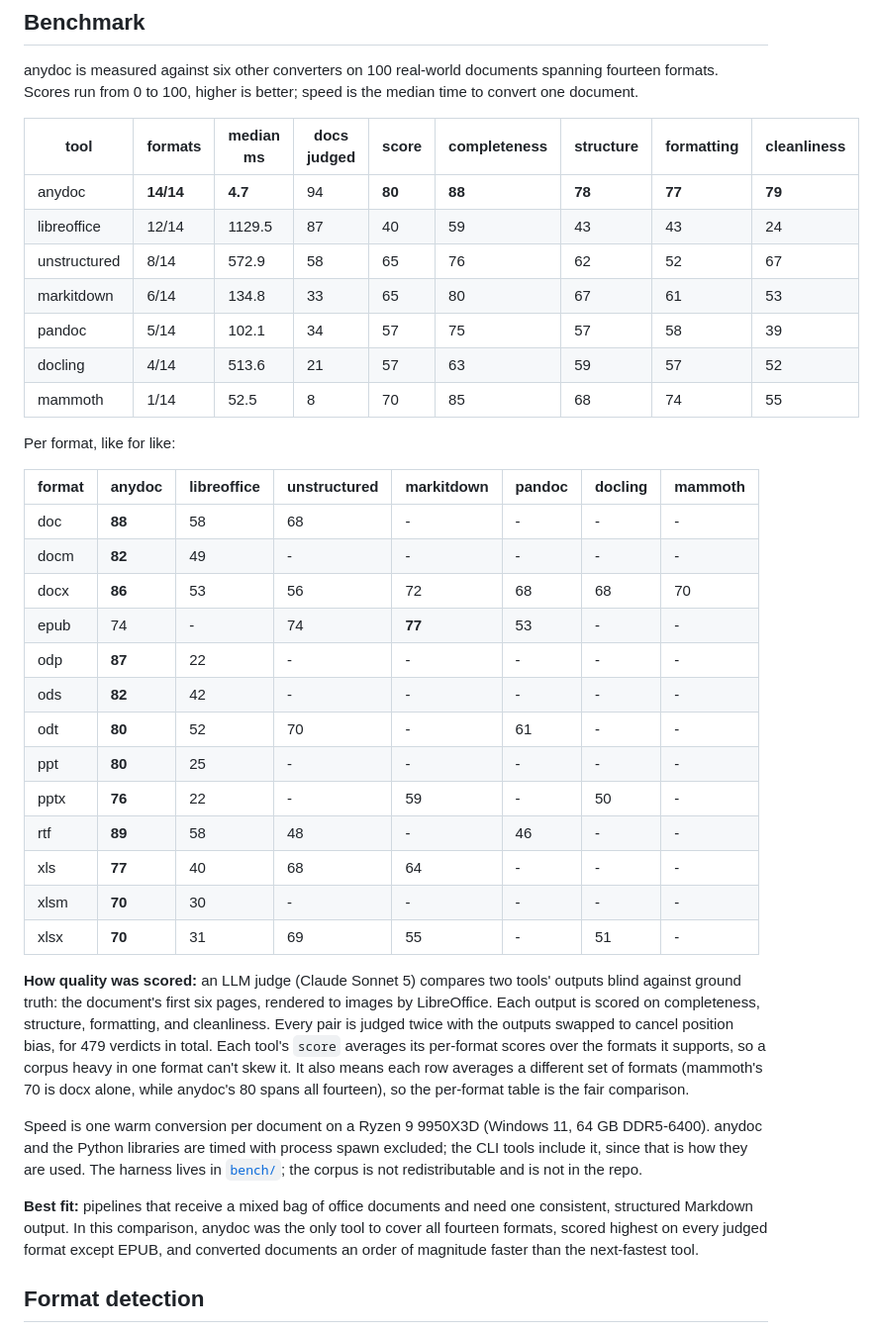
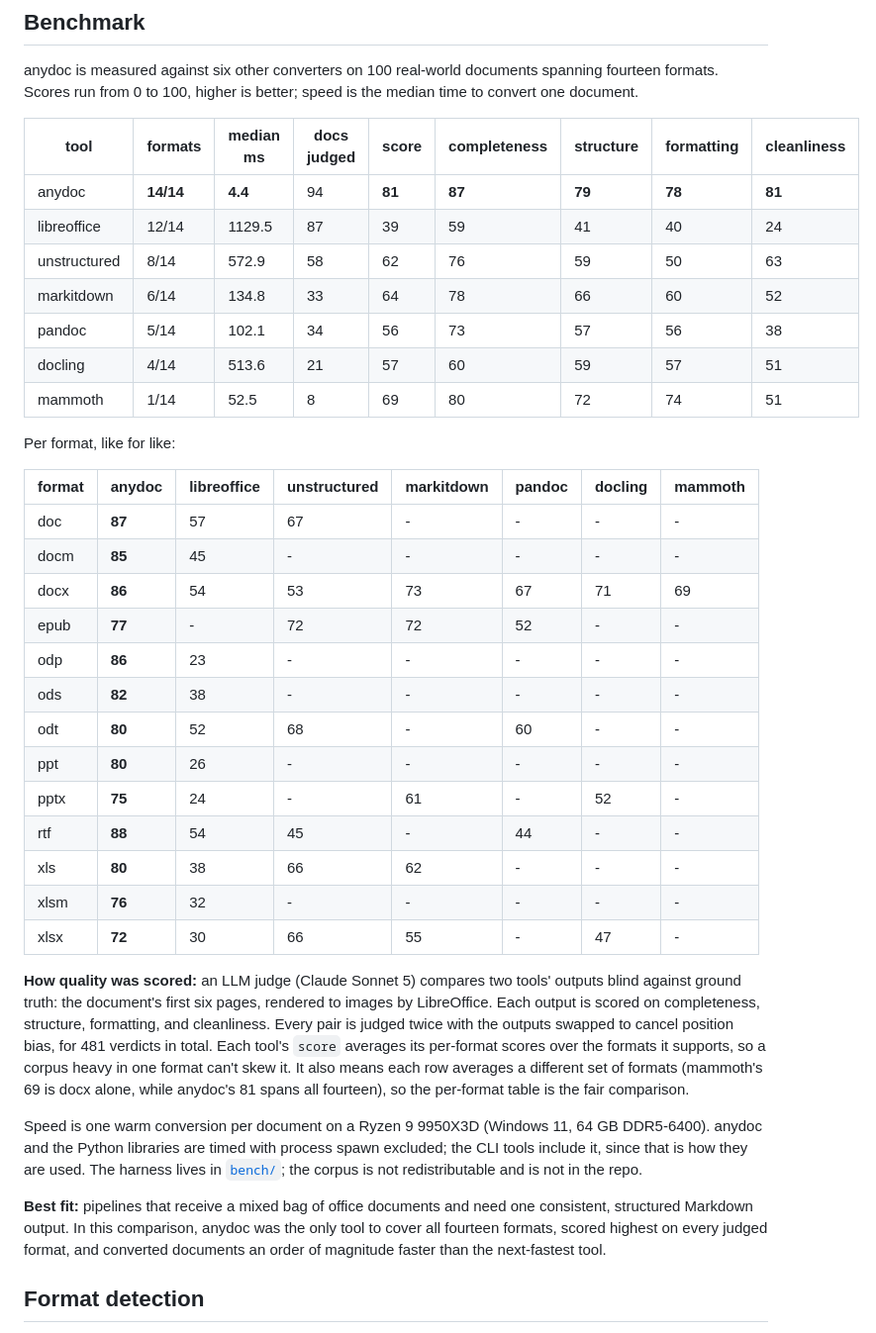
Before and after one commit to 789987777777/anydoc, a Markdown page: README.md, the part around the change. Shown at 99% size. Rendered like a GitHub page.

Commit message:
docs: refresh the benchmark numbers for v0.1.5

```diff
--- a/README.md
+++ b/README.md
@@ -155,37 +155,37 @@ anydoc is measured against six other converters on 100 real-world documents span
 
 | tool         | formats   | median ms | docs judged | score  | completeness | structure | formatting | cleanliness |
 | ------------ | --------- | --------- | ----------- | ------ | ------------ | --------- | ---------- | ----------- |
-| anydoc       | **14/14** | **4.7**   | 94          | **80** | **88**       | **78**    | **77**     | **79**      |
-| libreoffice  | 12/14     | 1129.5    | 87          | 40     | 59           | 43        | 43         | 24          |
-| unstructured | 8/14      | 572.9     | 58          | 65     | 76           | 62        | 52         | 67          |
-| markitdown   | 6/14      | 134.8     | 33          | 65     | 80           | 67        | 61         | 53          |
-| pandoc       | 5/14      | 102.1     | 34          | 57     | 75           | 57        | 58         | 39          |
-| docling      | 4/14      | 513.6     | 21          | 57     | 63           | 59        | 57         | 52          |
-| mammoth      | 1/14      | 52.5      | 8           | 70     | 85           | 68        | 74         | 55          |
+| anydoc       | **14/14** | **4.4**   | 94          | **81** | **87**       | **79**    | **78**     | **81**      |
+| libreoffice  | 12/14     | 1129.5    | 87          | 39     | 59           | 41        | 40         | 24          |
+| unstructured | 8/14      | 572.9     | 58          | 62     | 76           | 59        | 50         | 63          |
+| markitdown   | 6/14      | 134.8     | 33          | 64     | 78           | 66        | 60         | 52          |
+| pandoc       | 5/14      | 102.1     | 34          | 56     | 73           | 57        | 56         | 38          |
+| docling      | 4/14      | 513.6     | 21          | 57     | 60           | 59        | 57         | 51          |
+| mammoth      | 1/14      | 52.5      | 8           | 69     | 80           | 72        | 74         | 51          |
 
 Per format, like for like:
 
 | format | anydoc | libreoffice | unstructured | markitdown | pandoc | docling | mammoth |
 | ------ | ------ | ----------- | ------------ | ---------- | ------ | ------- | ------- |
-| doc    | **88** | 58          | 68           | -          | -      | -       | -       |
-| docm   | **82** | 49          | -            | -          | -      | -       | -       |
-| docx   | **86** | 53          | 56           | 72         | 68     | 68      | 70      |
-| epub   | 74     | -           | 74           | **77**     | 53     | -       | -       |
-| odp    | **87** | 22          | -            | -          | -      | -       | -       |
-| ods    | **82** | 42          | -            | -          | -      | -       | -       |
-| odt    | **80** | 52          | 70           | -          | 61     | -       | -       |
-| ppt    | **80** | 25          | -            | -          | -      | -       | -       |
-| pptx   | **76** | 22          | -            | 59         | -      | 50      | -       |
-| rtf    | **89** | 58          | 48           | -          | 46     | -       | -       |
-| xls    | **77** | 40          | 68           | 64         | -      | -       | -       |
-| xlsm   | **70** | 30          | -            | -          | -      | -       | -       |
-| xlsx   | **70** | 31          | 69           | 55         | -      | 51      | -       |
+| doc    | **87** | 57          | 67           | -          | -      | -       | -       |
+| docm   | **85** | 45          | -            | -          | -      | -       | -       |
+| docx   | **86** | 54          | 53           | 73         | 67     | 71      | 69      |
+| epub   | **77** | -           | 72           | 72         | 52     | -       | -       |
+| odp    | **86** | 23          | -            | -          | -      | -       | -       |
+| ods    | **82** | 38          | -            | -          | -      | -       | -       |
+| odt    | **80** | 52          | 68           | -          | 60     | -       | -       |
+| ppt    | **80** | 26          | -            | -          | -      | -       | -       |
+| pptx   | **75** | 24          | -            | 61         | -      | 52      | -       |
+| rtf    | **88** | 54          | 45           | -          | 44     | -       | -       |
+| xls    | **80** | 38          | 66           | 62         | -      | -       | -       |
+| xlsm   | **76** | 32          | -            | -          | -      | -       | -       |
+| xlsx   | **72** | 30          | 66           | 55         | -      | 47      | -       |
 
-**How quality was scored:** an LLM judge (Claude Sonnet 5) compares two tools' outputs blind against ground truth: the document's first six pages, rendered to images by LibreOffice. Each output is scored on completeness, structure, formatting, and cleanliness. Every pair is judged twice with the outputs swapped to cancel position bias, for 479 verdicts in total. Each tool's `score` averages its per-format scores over the formats it supports, so a corpus heavy in one format can't skew it. It also means each row averages a different set of formats (mammoth's 70 is docx alone, while anydoc's 80 spans all fourteen), so the per-format table is the fair comparison.
+**How quality was scored:** an LLM judge (Claude Sonnet 5) compares two tools' outputs blind against ground truth: the document's first six pages, rendered to images by LibreOffice. Each output is scored on completeness, structure, formatting, and cleanliness. Every pair is judged twice with the outputs swapped to cancel position bias, for 481 verdicts in total. Each tool's `score` averages its per-format scores over the formats it supports, so a corpus heavy in one format can't skew it. It also means each row averages a different set of formats (mammoth's 69 is docx alone, while anydoc's 81 spans all fourteen), so the per-format table is the fair comparison.
 
 Speed is one warm conversion per document on a Ryzen 9 9950X3D (Windows 11, 64 GB DDR5-6400). anydoc and the Python libraries are timed with process spawn excluded; the CLI tools include it, since that is how they are used. The harness lives in [`bench/`](bench/README.md); the corpus is not redistributable and is not in the repo.
 
-**Best fit:** pipelines that receive a mixed bag of office documents and need one consistent, structured Markdown output. In this comparison, anydoc was the only tool to cover all fourteen formats, scored highest on every judged format except EPUB, and converted documents an order of magnitude faster than the next-fastest tool.
+**Best fit:** pipelines that receive a mixed bag of office documents and need one consistent, structured Markdown output. In this comparison, anydoc was the only tool to cover all fourteen formats, scored highest on every judged format, and converted documents an order of magnitude faster than the next-fastest tool.
 
 ## Format detection
 
```
